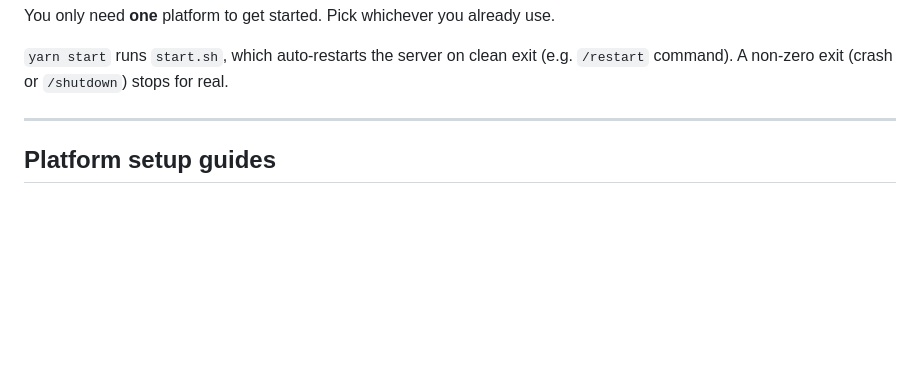
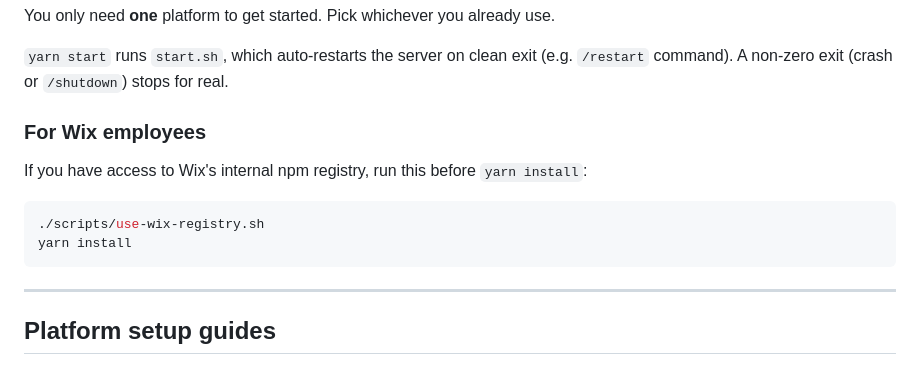
Before and after one commit to adikal-wix/multi-bark-pack, a Markdown page: README.md, the part around the change. Rendered like a GitHub page; blank space fills up the shorter version.

Commit message:
Add Wix registry instructions to README
Co-Authored-By: Claude Opus 4.5 <noreply@anthropic.com>

````diff
--- a/README.md
+++ b/README.md
@@ -145,6 +145,15 @@ yarn start
 You only need **one** platform to get started. Pick whichever you already use.
 
 `yarn start` runs `start.sh`, which auto-restarts the server on clean exit (e.g. `/restart` command). A non-zero exit (crash or `/shutdown`) stops for real.
+
+### For Wix employees
+
+If you have access to Wix's internal npm registry, run this before `yarn install`:
+
+```bash
+./scripts/use-wix-registry.sh
+yarn install
+```
 
 ---
 
````
